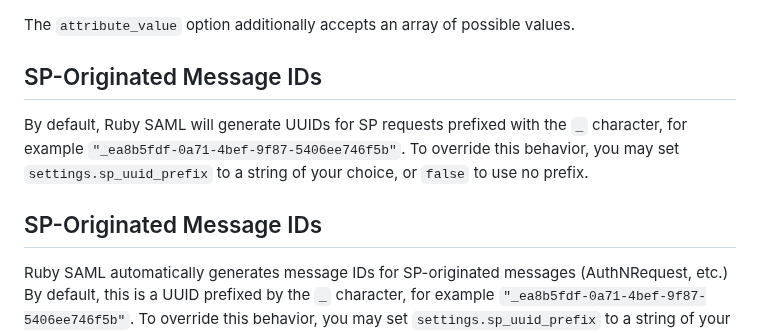
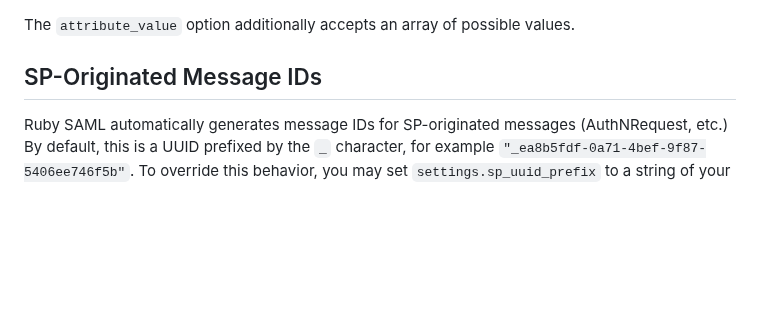
Before and after one commit to SAML-Toolkits/ruby-saml, a Markdown page: README.md, the part around the change. GitHub-like rendering; blank space fills up the shorter version.

Commit message:
Update README.md, remove duplicated content

```diff
--- a/README.md
+++ b/README.md
@@ -965,12 +965,6 @@ The `attribute_value` option additionally accepts an array of possible values.
 
 ## SP-Originated Message IDs
 
-By default, Ruby SAML will generate UUIDs for SP requests prefixed with the `_` character,
-for example `"_ea8b5fdf-0a71-4bef-9f87-5406ee746f5b"`. To override this behavior,
-you may set `settings.sp_uuid_prefix` to a string of your choice, or `false` to use no prefix.
-
-## SP-Originated Message IDs
-
 Ruby SAML automatically generates message IDs for SP-originated messages (AuthNRequest, etc.)
 By default, this is a UUID prefixed by the `_` character, for example `"_ea8b5fdf-0a71-4bef-9f87-5406ee746f5b"`.
 To override this behavior, you may set `settings.sp_uuid_prefix` to a string of your choice.
```
